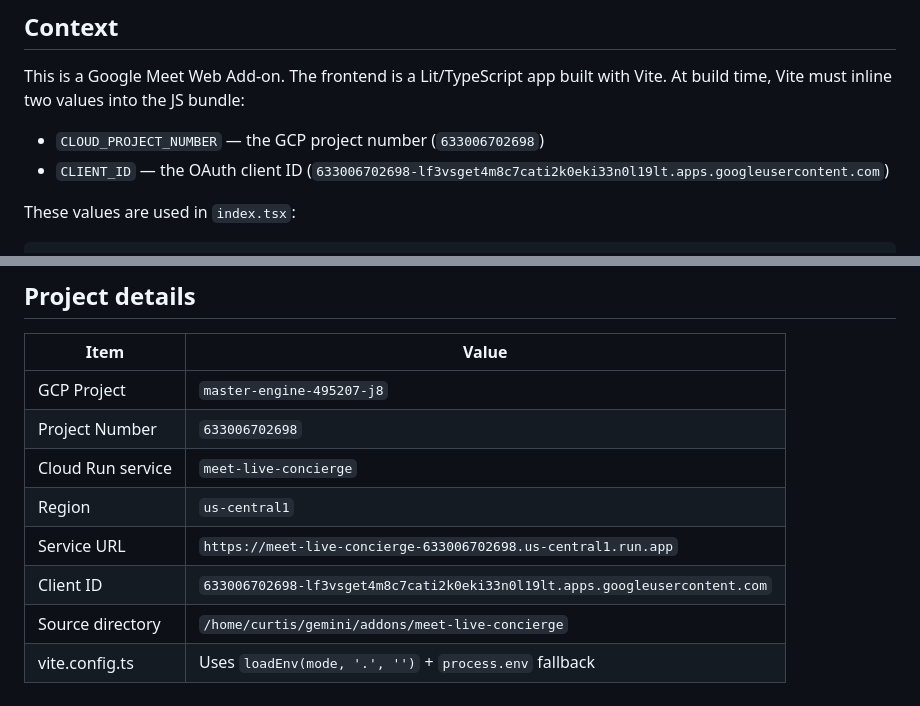
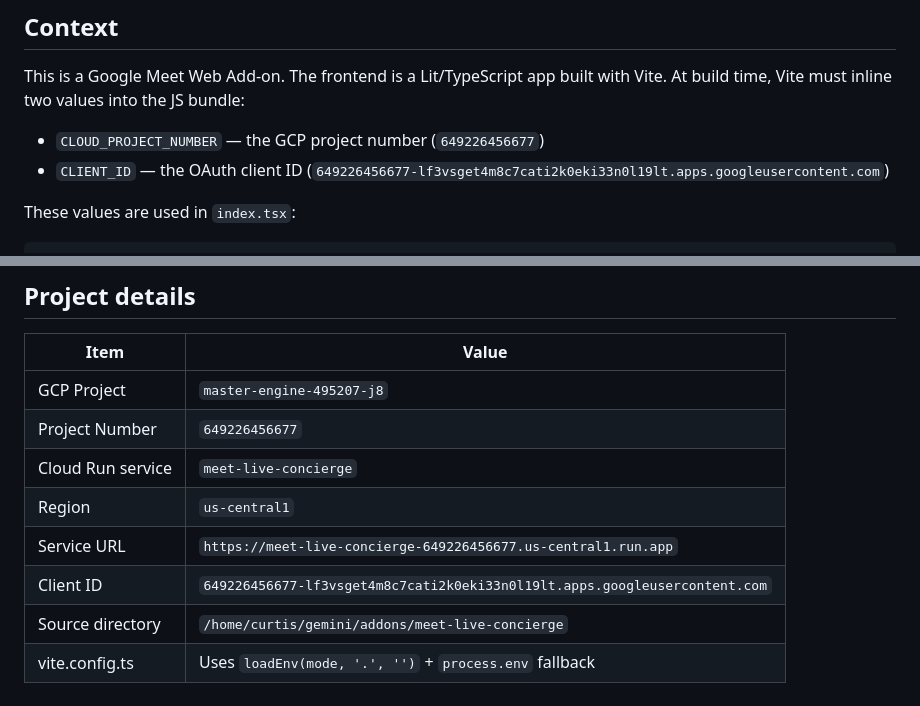
Before and after one commit to curtiskrygier/meetstudio, a Markdown page: helpmegemini.md, 2 parts joined by grey strips. GitHub-like rendering.

````diff
--- a/helpmegemini.md
+++ b/helpmegemini.md
@@ -5,8 +5,8 @@
 This is a Google Meet Web Add-on. The frontend is a Lit/TypeScript app built with Vite.
 At build time, Vite must inline two values into the JS bundle:
 
-- `CLOUD_PROJECT_NUMBER` — the GCP project number (`633006702698`)
-- `CLIENT_ID` — the OAuth client ID (`633006702698-lf3vsget4m8c7cati2k0eki33n0l19lt.apps.googleusercontent.com`)
+- `CLOUD_PROJECT_NUMBER` — the GCP project number (`649226456677`)
+- `CLIENT_ID` — the OAuth client ID (`649226456677-lf3vsget4m8c7cati2k0eki33n0l19lt.apps.googleusercontent.com`)
 
 These values are used in `index.tsx`:
 ```typescript
@@ -143,10 +143,10 @@ Then commit the `dist/` folder (or use a separate build step before `gcloud run
 | Item | Value |
 |---|---|
 | GCP Project | `master-engine-495207-j8` |
-| Project Number | `633006702698` |
+| Project Number | `649226456677` |
 | Cloud Run service | `meet-live-concierge` |
 | Region | `us-central1` |
-| Service URL | `https://meet-live-concierge-633006702698.us-central1.run.app` |
-| Client ID | `633006702698-lf3vsget4m8c7cati2k0eki33n0l19lt.apps.googleusercontent.com` |
+| Service URL | `https://meet-live-concierge-649226456677.us-central1.run.app` |
+| Client ID | `649226456677-lf3vsget4m8c7cati2k0eki33n0l19lt.apps.googleusercontent.com` |
 | Source directory | `/home/curtis/gemini/addons/meet-live-concierge` |
 | vite.config.ts | Uses `loadEnv(mode, '.', '')` + `process.env` fallback |
````
Also changed, not shown: other parts of helpmegemini.md (+13 -13 lines), deployment-process.md (+1 -1 lines).
